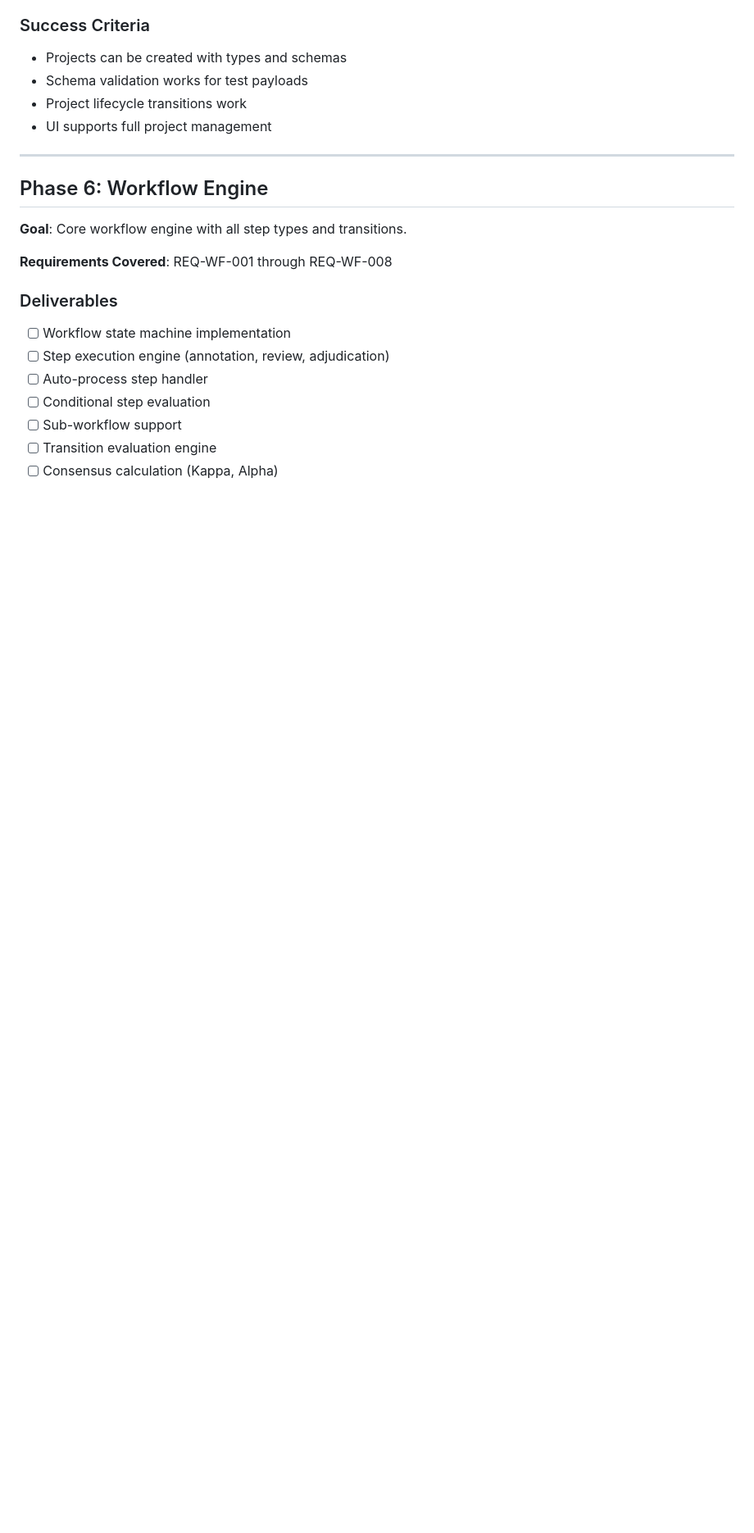
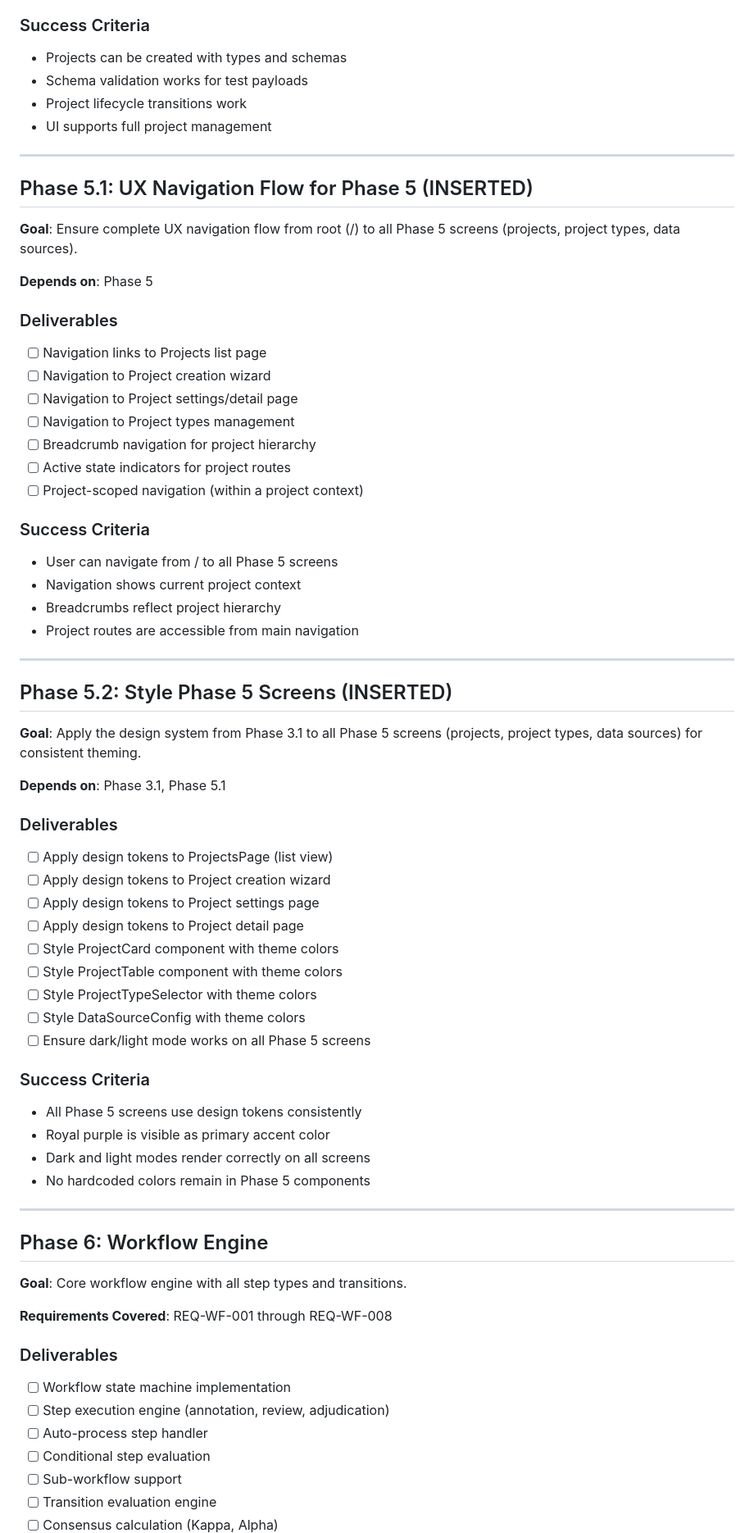
Before and after one commit to parthspatel/glyph, a Markdown page: .planning/ROADMAP.md, the part around one of its changes. Shown at 82% size. GitHub-like rendering; blank space fills up the shorter version.

```diff
--- a/.planning/ROADMAP.md
+++ b/.planning/ROADMAP.md
@@ -151,6 +228,54 @@
 - Schema validation works for test payloads
 - Project lifecycle transitions work
 - UI supports full project management
+
+---
+
+## Phase 5.1: UX Navigation Flow for Phase 5 (INSERTED)
+
+**Goal**: Ensure complete UX navigation flow from root (/) to all Phase 5 screens (projects, project types, data sources).
+
+**Depends on**: Phase 5
+
+### Deliverables
+- [ ] Navigation links to Projects list page
+- [ ] Navigation to Project creation wizard
+- [ ] Navigation to Project settings/detail page
+- [ ] Navigation to Project types management
+- [ ] Breadcrumb navigation for project hierarchy
+- [ ] Active state indicators for project routes
+- [ ] Project-scoped navigation (within a project context)
+
+### Success Criteria
+- User can navigate from / to all Phase 5 screens
+- Navigation shows current project context
+- Breadcrumbs reflect project hierarchy
+- Project routes are accessible from main navigation
+
+---
+
+## Phase 5.2: Style Phase 5 Screens (INSERTED)
+
+**Goal**: Apply the design system from Phase 3.1 to all Phase 5 screens (projects, project types, data sources) for consistent theming.
+
+**Depends on**: Phase 3.1, Phase 5.1
+
+### Deliverables
+- [ ] Apply design tokens to ProjectsPage (list view)
+- [ ] Apply design tokens to Project creation wizard
+- [ ] Apply design tokens to Project settings page
+- [ ] Apply design tokens to Project detail page
+- [ ] Style ProjectCard component with theme colors
+- [ ] Style ProjectTable component with theme colors
+- [ ] Style ProjectTypeSelector with theme colors
+- [ ] Style DataSourceConfig with theme colors
+- [ ] Ensure dark/light mode works on all Phase 5 screens
+
+### Success Criteria
+- All Phase 5 screens use design tokens consistently
+- Royal purple is visible as primary accent color
+- Dark and light modes render correctly on all screens
+- No hardcoded colors remain in Phase 5 components
 
 ---
 
```
Also changed, not shown: other parts of .planning/ROADMAP.md (+77 -0 lines), .planning/STATE.md (+40 -41 lines), 1 other file.
